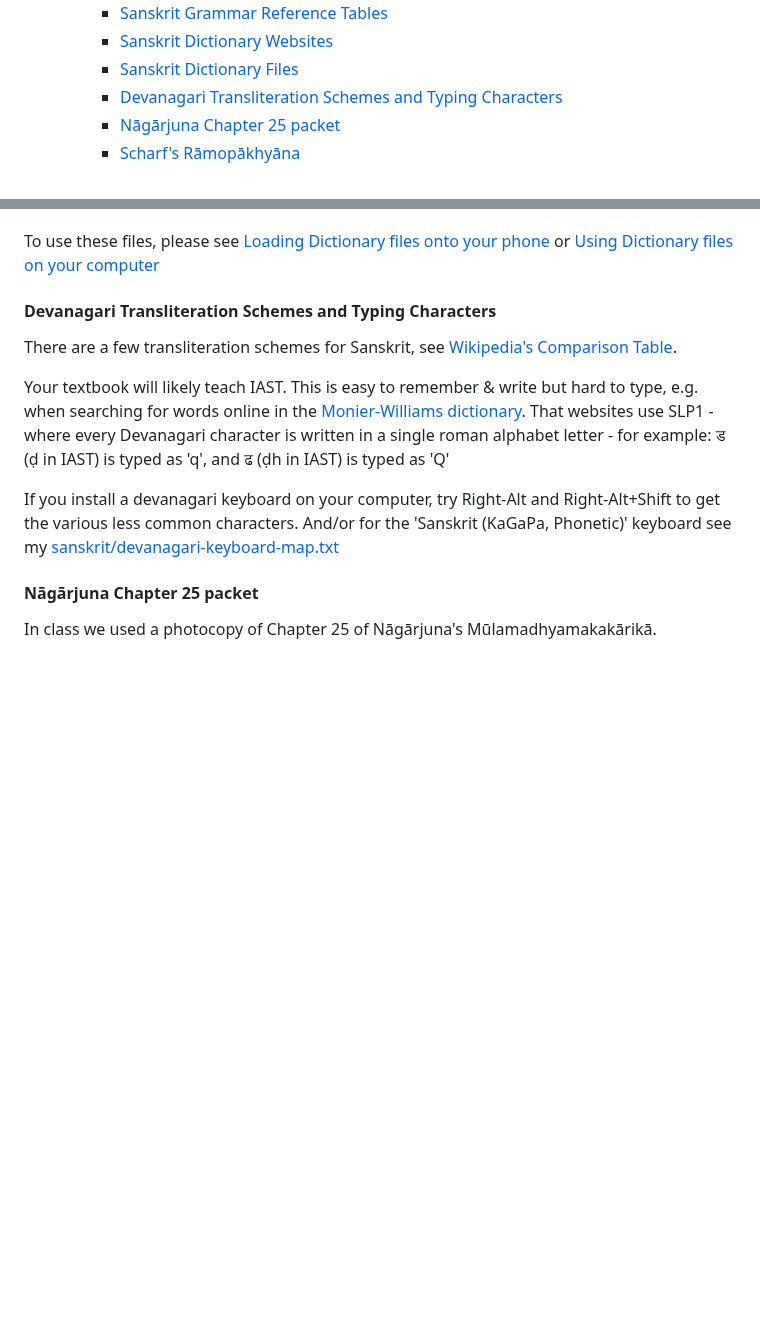
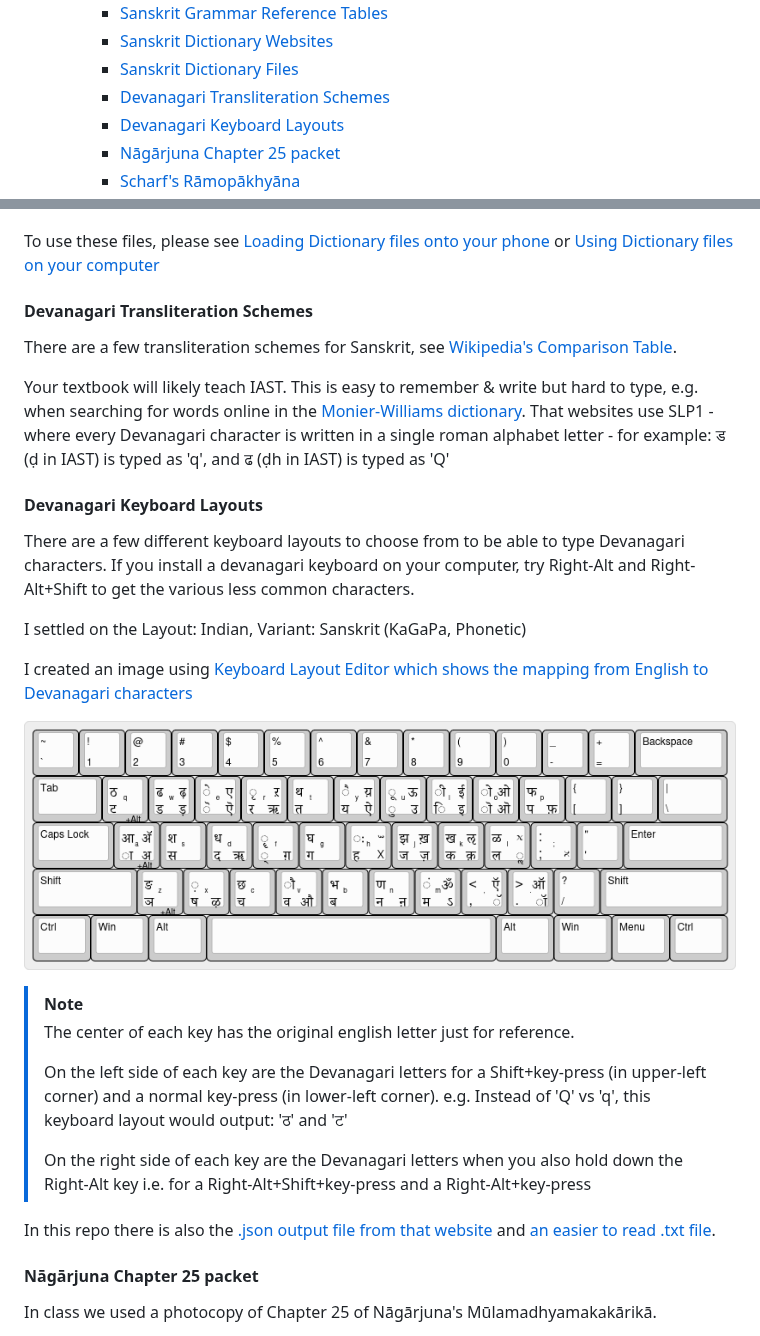
Before and after one commit to julowe/st-johns, a Markdown page: README.md, 2 parts joined by grey strips. GitHub-like rendering; blank space fills up the shorter version.

Commit message:
sanskrit: update readme file for devanagari keymap

```diff
--- a/README.md
+++ b/README.md
@@ -25,6 +25,7 @@ or just general education in that vein.
     - [Sanskrit Grammar Reference Tables](#sanskrit-grammar-reference-tables)
     - [Sanskrit Dictionary Websites](#sanskrit-dictionary-websites)
     - [Sanskrit Dictionary Files](#sanskrit-dictionary-files)
-    - [Devanagari Transliteration Schemes and Typing Characters](#devanagari-transliteration-schemes-and-typing-characters)
+    - [Devanagari Transliteration Schemes](#devanagari-transliteration-schemes)
+    - [Devanagari Keyboard Layouts](#devanagari-keyboard-layouts)
     - [Nāgārjuna Chapter 25 packet](#nāgārjuna-chapter-25-packet)
     - [Scharf's Rāmopākhyāna](#scharfs-rāmopākhyāna)
@@ -214,7 +215,7 @@ To use these files, please see
 [Loading Dictionary files onto your phone](#loading-dictionary-files-onto-your-phone)
 or [Using Dictionary files on your computer](#using-dictionary-files-on-your-computer)
 
-#### Devanagari Transliteration Schemes and Typing Characters
+#### Devanagari Transliteration Schemes
 
 There are a few transliteration schemes for Sanskrit, see
 [Wikipedia's Comparison Table](https://en.wikipedia.org/wiki/Devanagari_transliteration#Transliteration_comparison).
@@ -226,10 +227,31 @@ single roman alphabet letter - for example:
 ड (ḍ in IAST) is typed as 'q',
 and ढ (ḍh in IAST) is typed as 'Q'
 
+#### Devanagari Keyboard Layouts
+
+There are a few different keyboard layouts to choose from to be able to type Devanagari characters.
 If you install a devanagari keyboard on your computer,
 try Right-Alt and Right-Alt+Shift to get the various less common characters.
-And/or for the 'Sanskrit (KaGaPa, Phonetic)' keyboard see my
-[sanskrit/devanagari-keyboard-map.txt](sanskrit/devanagari-keyboard-map.txt)
+
+I settled on the Layout: Indian, Variant: Sanskrit (KaGaPa, Phonetic)
+
+I created an image using
+[Keyboard Layout Editor which shows the mapping from English to Devanagari characters][KLE-sanskrit]
+
+![Devanagari Keymapping](sanskrit/devanagari-keyboard-map-KLE.png)
+
+> [!NOTE]
+> The center of each key has the original english letter just for reference.
+>
+> On the left side of each key are the Devanagari letters for a Shift+key-press (in upper-left corner)
+> and a normal key-press (in lower-left corner).
+> e.g. Instead of 'Q' vs 'q', this keyboard layout would output: 'ठ' and 'ट'
+>
+> On the right side of each key are the Devanagari letters when you also hold down the Right-Alt key
+> i.e. for a Right-Alt+Shift+key-press and a Right-Alt+key-press
+
+In this repo there is also the [.json output file from that website](sanskrit/devanagari-keyboard-map-KLE.json)
+and [an easier to read .txt file](sanskrit/devanagari-keyboard-map.txt).
 
 #### Nāgārjuna Chapter 25 packet
 
```
Also changed, not shown: other parts of README.md (+4 -2 lines).
